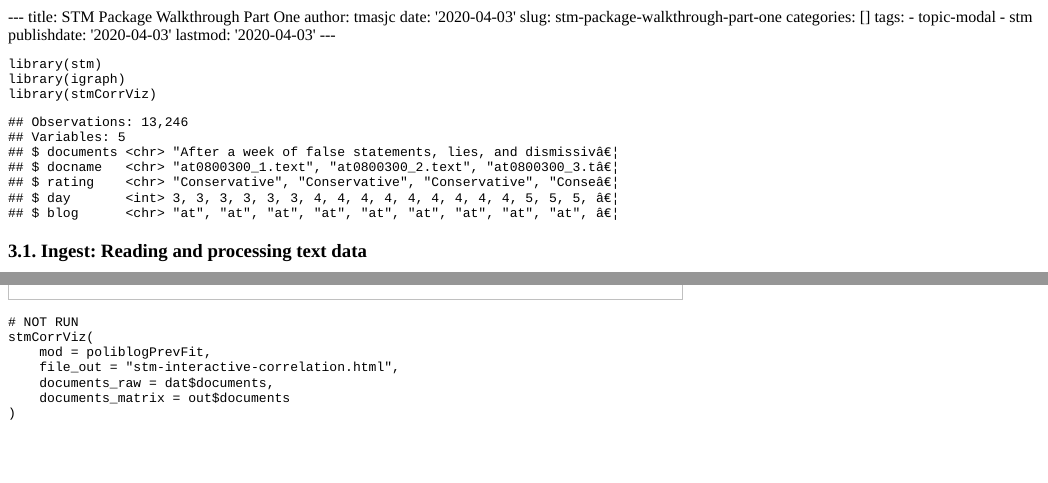
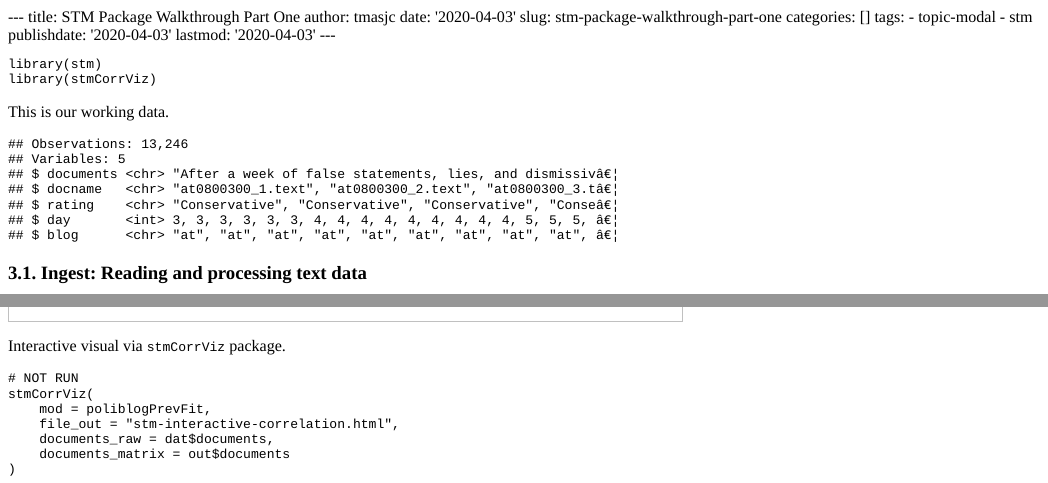
Before and after one commit to tmasjc/blog, an R Markdown document (content/post/2020-04-03-stm-package-walkthrough.Rmd): the page in a window 1100 px wide, from its top, and a second part further down, joined at a grey line. The pictures show the output file content/post/2020-04-03-stm-package-walkthrough.html that the author committed with the source, opened offline.

Commit message:
Update to post part one

````diff
--- a/content/post/2020-04-03-stm-package-walkthrough.Rmd
+++ b/content/post/2020-04-03-stm-package-walkthrough.Rmd
@@ -13,13 +13,16 @@ lastmod: '2020-04-03'
 
 ```{r, message=FALSE}
 library(stm)
-library(igraph)
 library(stmCorrViz)
 ```
 
+```{r, echo=FALSE}
+dat <- read.csv("~/Downloads/poliblogs2008.csv", stringsAsFactors = FALSE)[-1]
+```
+
+This is our working data.
 
 ```{r, message=FALSE, echo=FALSE}
-dat <- read.csv("~/Downloads/poliblogs2008.csv", stringsAsFactors = FALSE)[-1]
 dplyr::glimpse(dat)
 ```
 
@@ -72,6 +75,8 @@ plot(poliblogPrevFit, type = "summary", xlim = c(0, .4))
 plot(poliblogPrevFit, type = "labels", topics = c(3, 7, 20))
 ```
 
+Interactive visual via `stmCorrViz` package.
+
 ```{r, eval=FALSE}
 # NOT RUN
 stmCorrViz(
````
Also changed, not shown: content/post/2020-04-03-stm-package-walkthrough.html, static/post/2020-04-03-stm-package-walkthrough_files/figure-html/unnamed-chunk-5-1.png (added), static/post/2020-04-03-stm-package-walkthrough_files/figure-html/unnamed-chunk-8-1.png, static/post/2020-04-03-stm-package-walkthrough_files/figure-html/unnamed-chunk-9-1.png (added).
